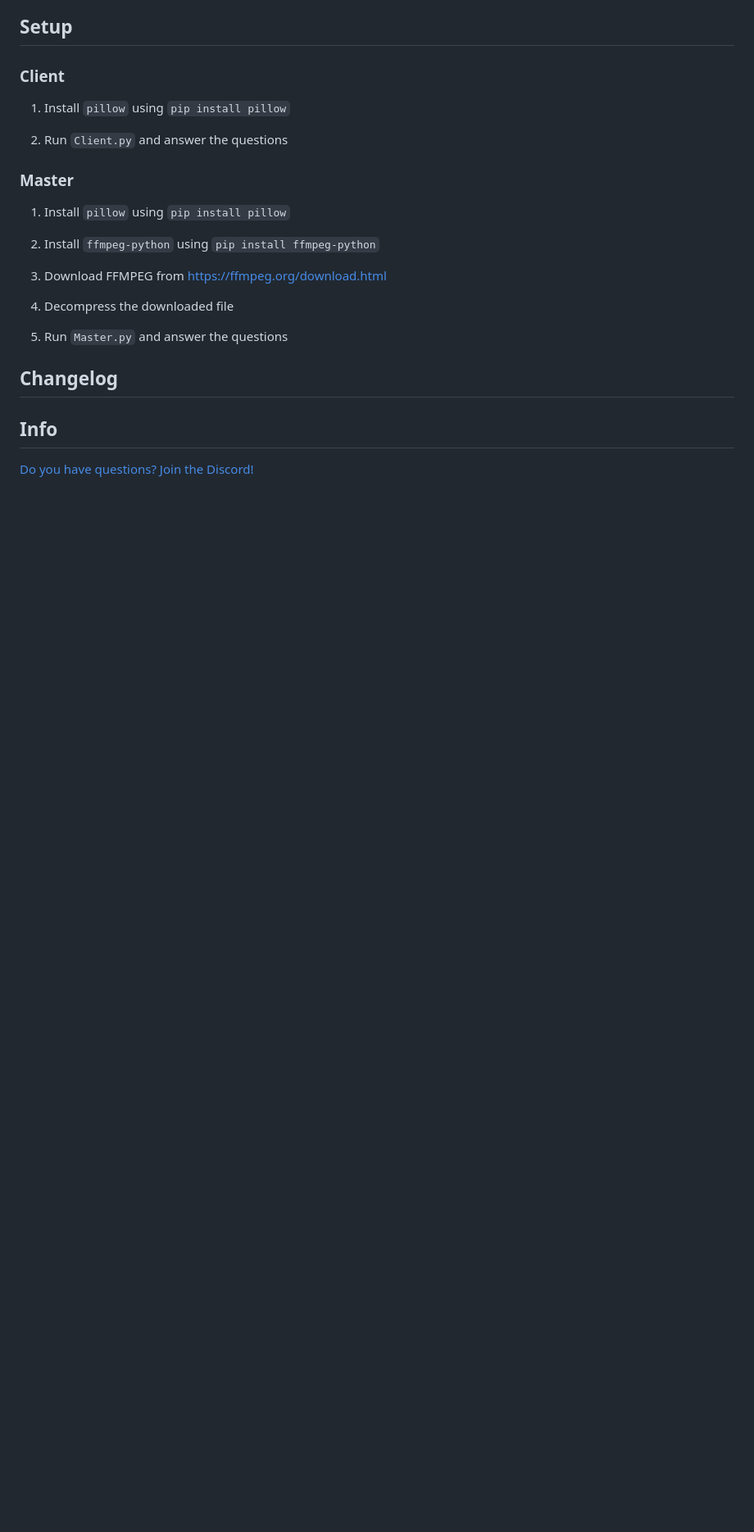
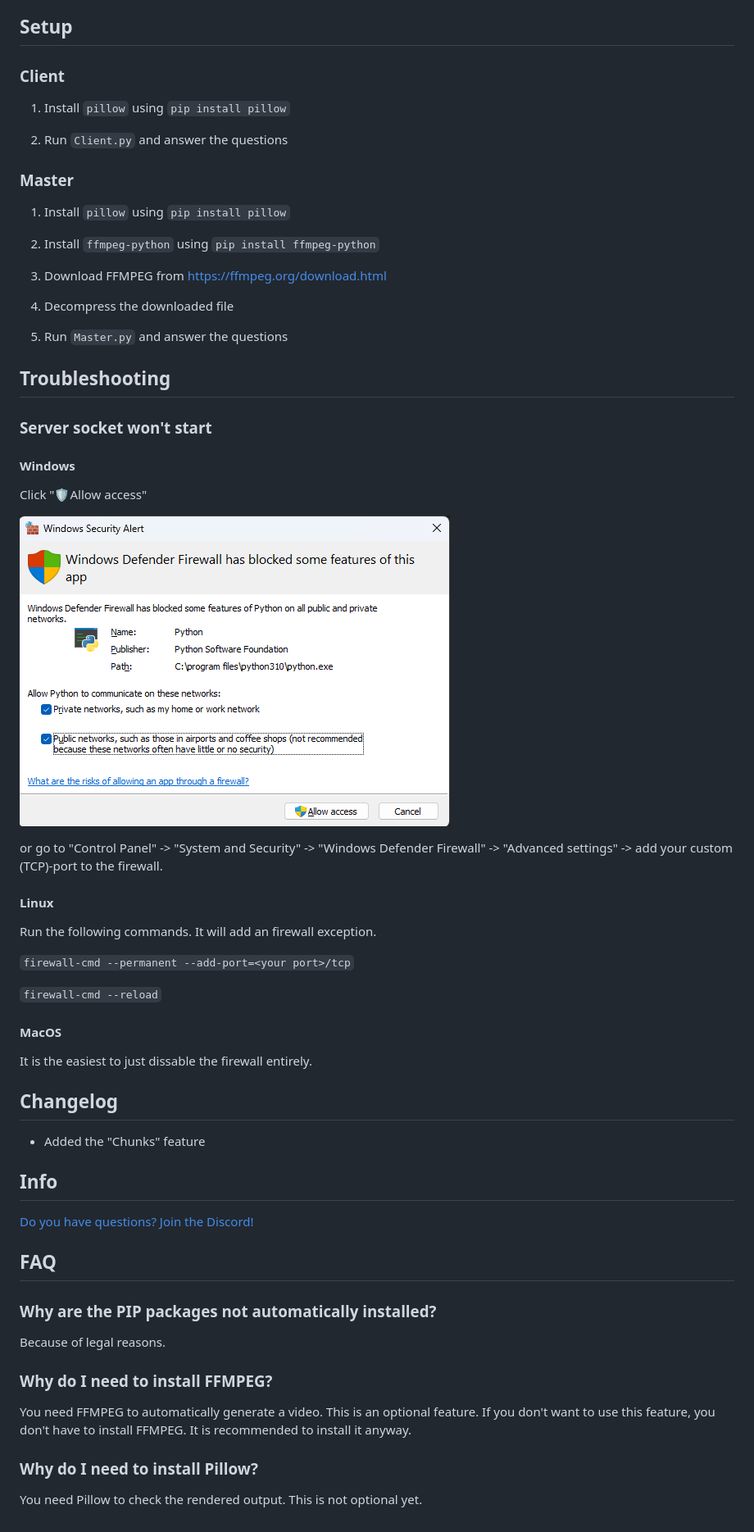
Before and after one commit to PidgeonTools/PidgeonRenderFarm, a Markdown page: README.md, the part around the change printed below. Shown: that part at 82% size. Rendered like a GitHub page; pictures changed too: images/windows-security.png (added); blank space fills up the shorter version.

Commit message:
docs: Update README.me
Add a section for troubleshooting, add a section for FAQ, update future plans

```diff
--- a/README.md
+++ b/README.md
@@ -38,7 +56,37 @@ Python: >= 3.8 recommended
 
 5. Run ``Master.py`` and answer the questions
 
+## Troubleshooting
+### Server socket won't start
+#### Windows
+Click "🛡️Allow access"
+
+![Alt text](/images/windows-security.png)
+
+or go to "Control Panel" -> "System and Security" -> "Windows Defender Firewall" -> "Advanced settings" -> add your custom (TCP)-port to the firewall.
+
+#### Linux
+Run the following commands. It will add an firewall exception.
+
+``firewall-cmd --permanent --add-port=<your port>/tcp``
+
+``firewall-cmd --reload``
+
+#### MacOS
+It is the easiest to just dissable the firewall entirely.
+
 ## Changelog
+- Added the "Chunks" feature
 
 ## Info
 [Do you have questions? Join the Discord!](https://discord.gg/cnFdGQP)
+
+## FAQ
+### Why are the PIP packages not automatically installed?
+Because of legal reasons.
+
+### Why do I need to install FFMPEG?
+You need FFMPEG to automatically generate a video. This is an optional feature. If you don't want to use this feature, you don't have to install FFMPEG. It is recommended to install it anyway.
+
+### Why do I need to install Pillow?
+You need Pillow to check the rendered output. This is not optional yet.
```
Also changed, not shown: other parts of README.md (+23 -5 lines).
